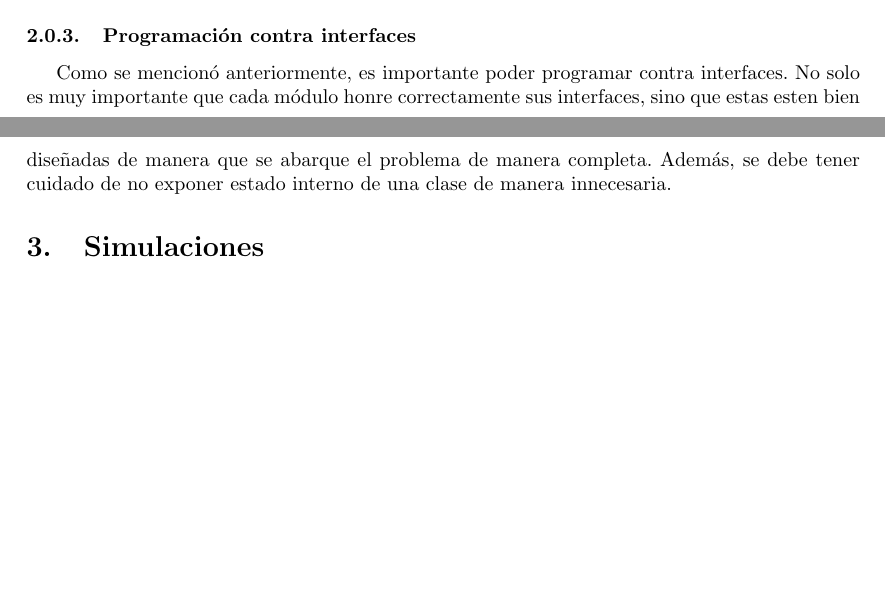
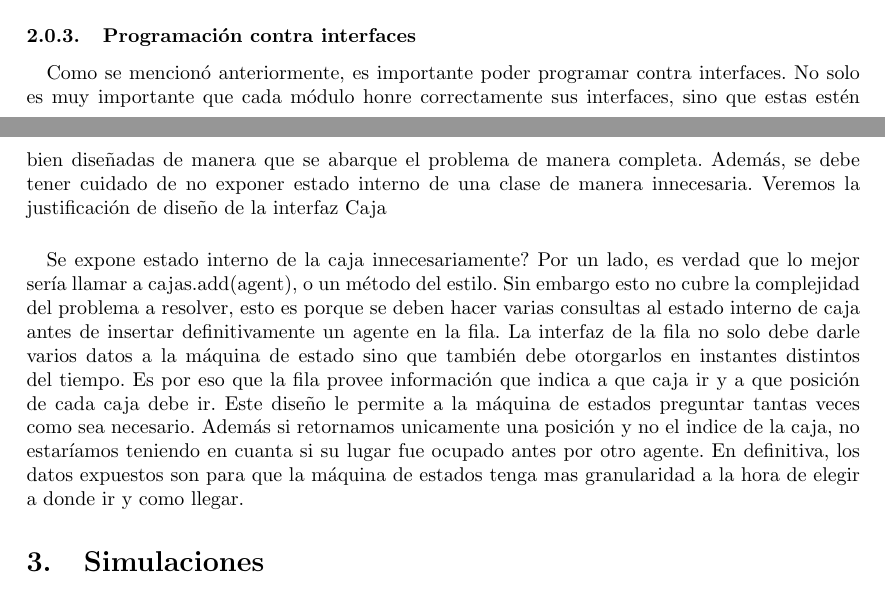
Before and after one commit to TomasBacigalupo/final, a LaTeX document (informe.tex): two parts of pages 5 and 6 of 7, joined at a grey line, cut so that both start at the same text, the shorter picture padded with empty space. Compiled offline with pdfLaTeX.

Commit message:
exposion de estado interno

```diff
--- a/informe.tex
+++ b/informe.tex
@@ -70,9 +70,11 @@ El simulador debe ser altamente configurable, para esto se implementó una clase
 
 \subsubsection{Programación contra interfaces}
 
-Como se mencionó anteriormente, es importante poder programar contra interfaces. No solo es muy importante que cada módulo honre correctamente sus interfaces, sino que estas esten bien diseñadas de manera que se abarque el problema de manera completa. Además, se debe tener cuidado de no exponer estado interno de una clase de manera innecesaria.
+\paragraph{}
+Como se mencionó anteriormente, es importante poder programar contra interfaces. No solo es muy importante que cada módulo honre correctamente sus interfaces, sino que estas estén bien diseñadas de manera que se abarque el problema de manera completa. Además, se debe tener cuidado de no exponer estado interno de una clase de manera innecesaria. Veremos la justificación de diseño de la interfaz Caja
 
-
+\paragraph{}
+Se expone estado interno de la caja innecesariamente? Por un lado, es verdad que lo mejor sería llamar a cajas.add(agent), o un método del estilo. Sin embargo esto no cubre la complejidad del problema a resolver, esto es porque se deben hacer varias consultas al estado interno de caja antes de insertar definitivamente un agente en la fila. La interfaz de la fila no solo debe darle varios datos a la máquina de estado sino que también debe otorgarlos en instantes distintos del tiempo. Es por eso que la fila provee información que indica a que caja ir y a que posición de cada caja debe ir. Este diseño le permite a la máquina de estados preguntar tantas veces como sea necesario. Además si retornamos unicamente una posición y no el indice de la caja, no estaríamos teniendo en cuanta si su lugar fue ocupado antes por otro agente. En definitiva, los datos expuestos son para que la máquina de estados tenga mas granularidad a la hora de elegir a donde ir y como llegar.
 
 \section{Simulaciones}
 Las simulaciones podemos dividirlas en tres grandes grupos. Por un lado se tienen las simulaciones iniciales, en las cuales el módulo caja es solo un boceto. En estas simulaciones se plantea el esquema básico del problema a resolver por el módulo de caja.
```
